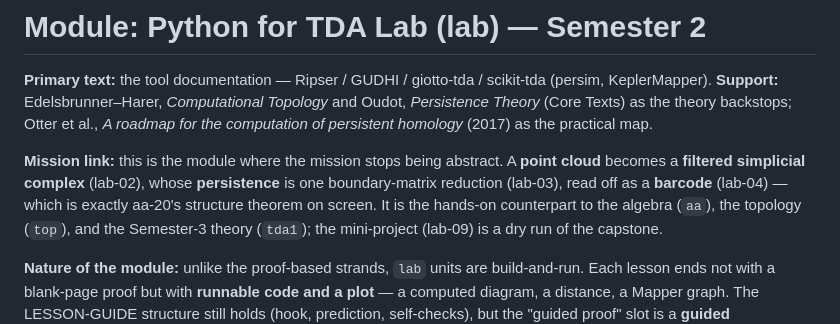
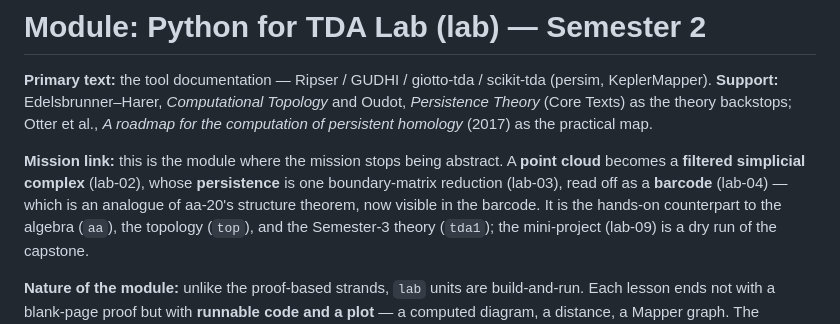
Before and after one commit to stephendor/MathUni, a Markdown page: curriculum/modules/lab.md, the part around the change. GitHub-like rendering.

Commit message:
Update curriculum/modules/lab.md
Co-authored-by: coderabbitai[bot] <136622811+coderabbitai[bot]@users.noreply.github.com>

```diff
--- a/curriculum/modules/lab.md
+++ b/curriculum/modules/lab.md
@@ -9,7 +9,7 @@ homology* (2017) as the practical map.
 **Mission link:** this is the module where the mission stops being abstract. A
 **point cloud** becomes a **filtered simplicial complex** (lab-02), whose
 **persistence** is one boundary-matrix reduction (lab-03), read off as a
-**barcode** (lab-04) — which is exactly aa-20's structure theorem on screen. It
+**barcode** (lab-04) — which is an analogue of aa-20's structure theorem, now visible in the barcode. It
 is the hands-on counterpart to the algebra (`aa`), the topology (`top`), and the
 Semester-3 theory (`tda1`); the mini-project (lab-09) is a dry run of the
 capstone.
```
